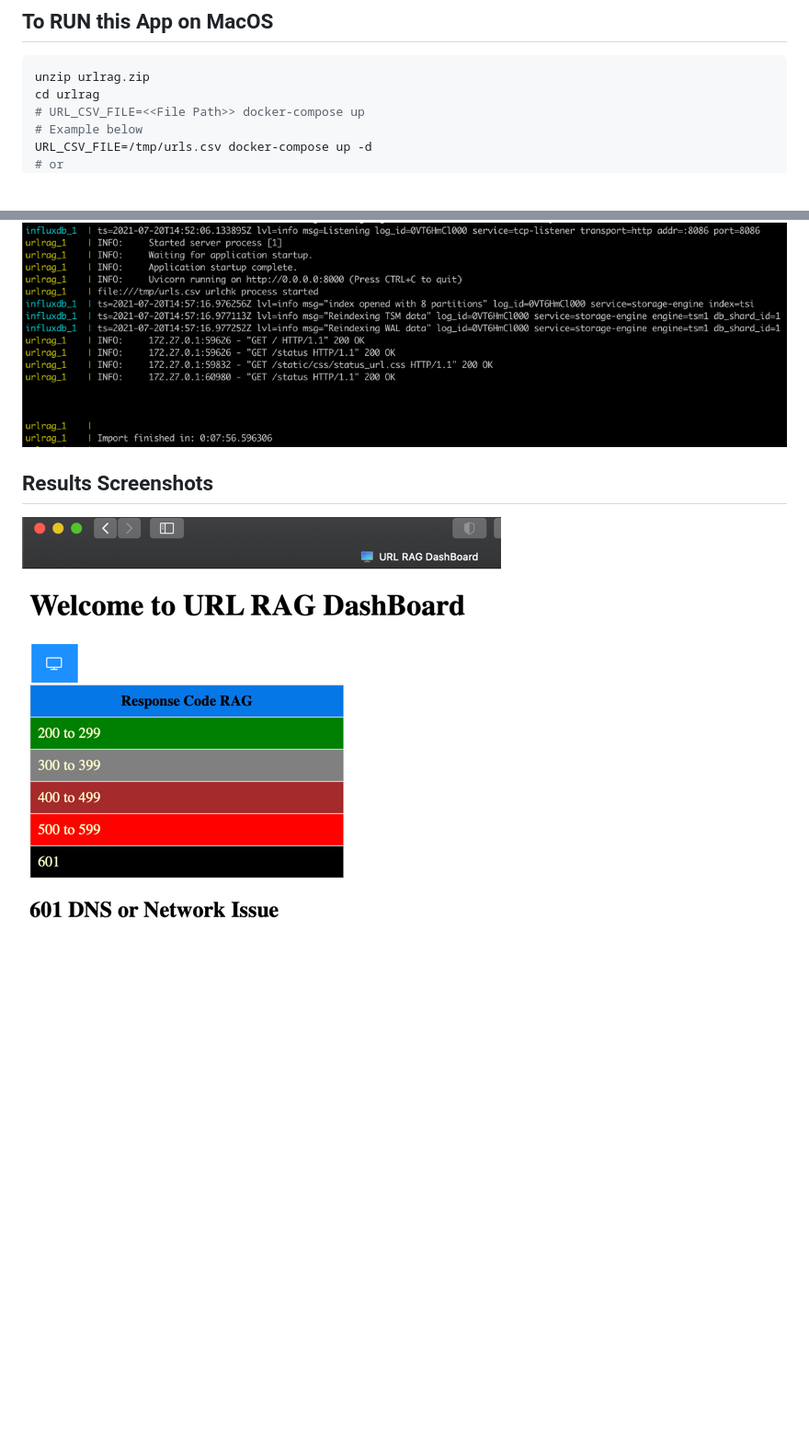
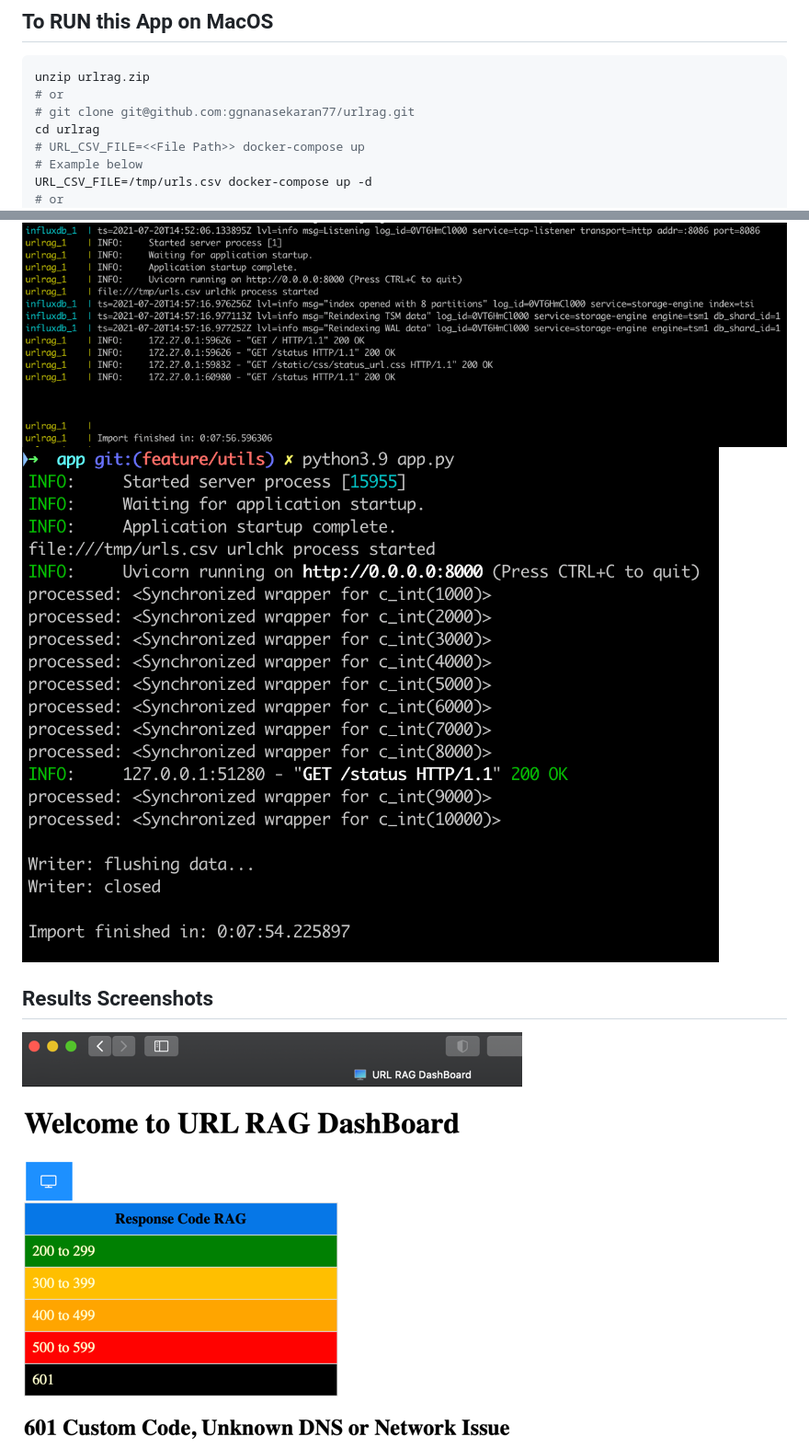
Before and after one commit to ggnanasekaran77/urlrag, a Markdown page: README.md, 2 parts joined by grey strips. Shown at 92% size. Drawn GitHub-style; pictures changed too: images/1000_urls2.png (added), images/results.png; blank space fills up the shorter version.

````diff
--- a/README.md
+++ b/README.md
@@ -21,6 +21,8 @@ gnanam,https://ggnanasekaran.com
 ## To RUN this App on MacOS
 ```shell
 unzip urlrag.zip
+# or
+# git clone git@github.com:ggnanasekaran77/urlrag.git
 cd urlrag
 # URL_CSV_FILE=<<File Path>> docker-compose up
 # Example below
@@ -61,6 +63,7 @@ docker-compose down
 
 ## 10000 URLs
 ![1000 URLs](./images/10000_urls.png)
+![1000 URLs](./images/1000_urls2.png)
 
 ## Results Screenshots
 ![Results Screenshots](./images/results.png)
````
Also changed, not shown: other parts of README.md (+1 -1 lines), images/results1.png, 3 other files.
